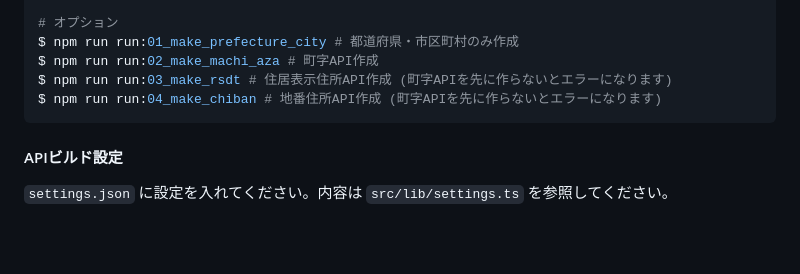
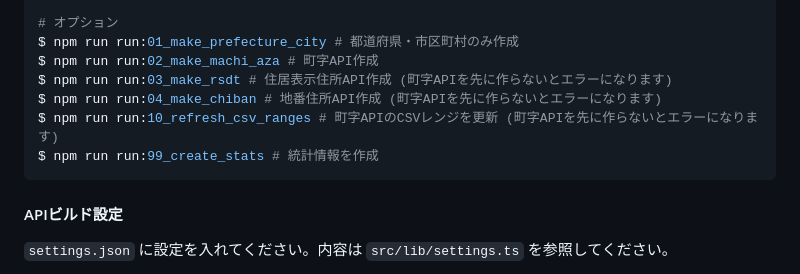
Before and after one commit to geolonia/japanese-addresses-v2, a Markdown page: README.md, the part around the change. Rendered like a GitHub page; blank space fills up the shorter version.

Commit message:
Add missing commands in README.md

````diff
--- a/README.md
+++ b/README.md
@@ -89,6 +89,8 @@ $ npm run run:01_make_prefecture_city # 都道府県・市区町村のみ作成
 $ npm run run:02_make_machi_aza # 町字API作成
 $ npm run run:03_make_rsdt # 住居表示住所API作成 (町字APIを先に作らないとエラーになります)
 $ npm run run:04_make_chiban # 地番住所API作成 (町字APIを先に作らないとエラーになります)
+$ npm run run:10_refresh_csv_ranges # 町字APIのCSVレンジを更新 (町字APIを先に作らないとエラーになります)
+$ npm run run:99_create_stats # 統計情報を作成
 ```
 
 #### APIビルド設定
````
